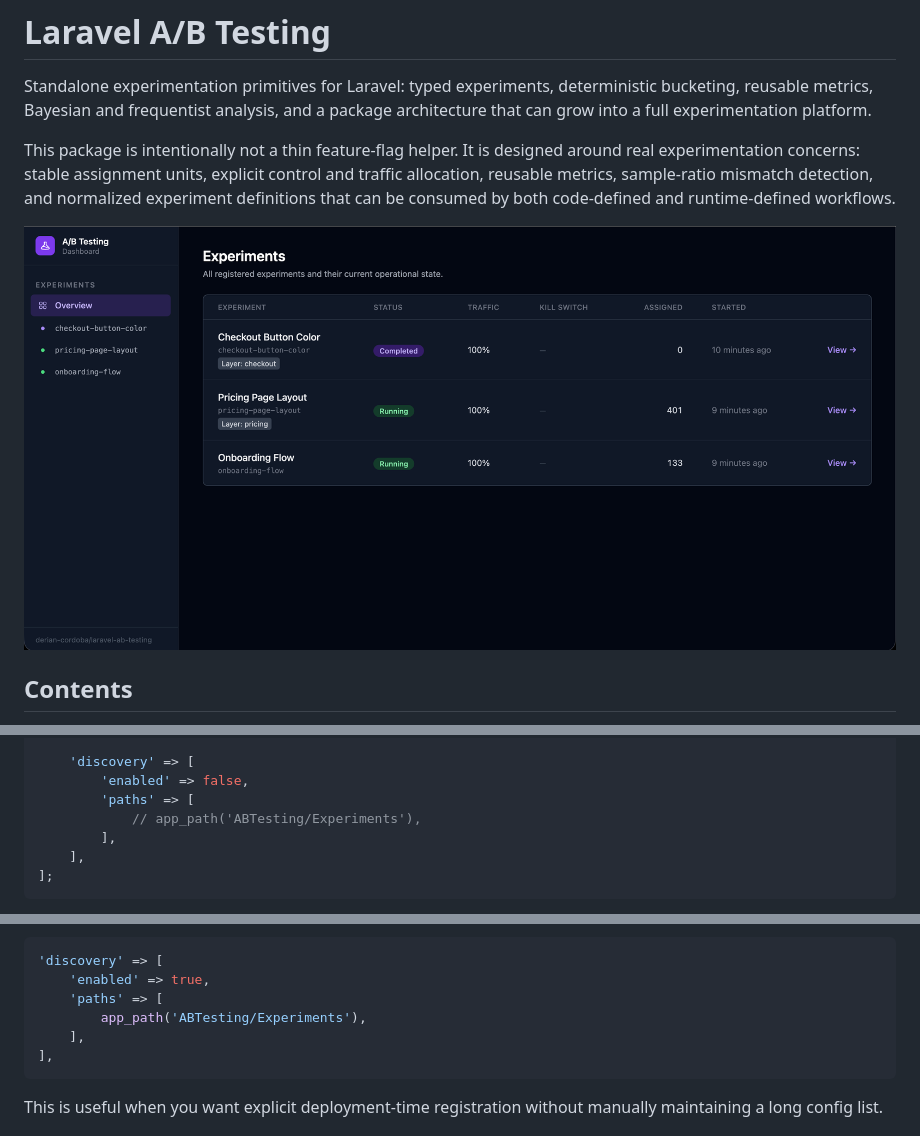
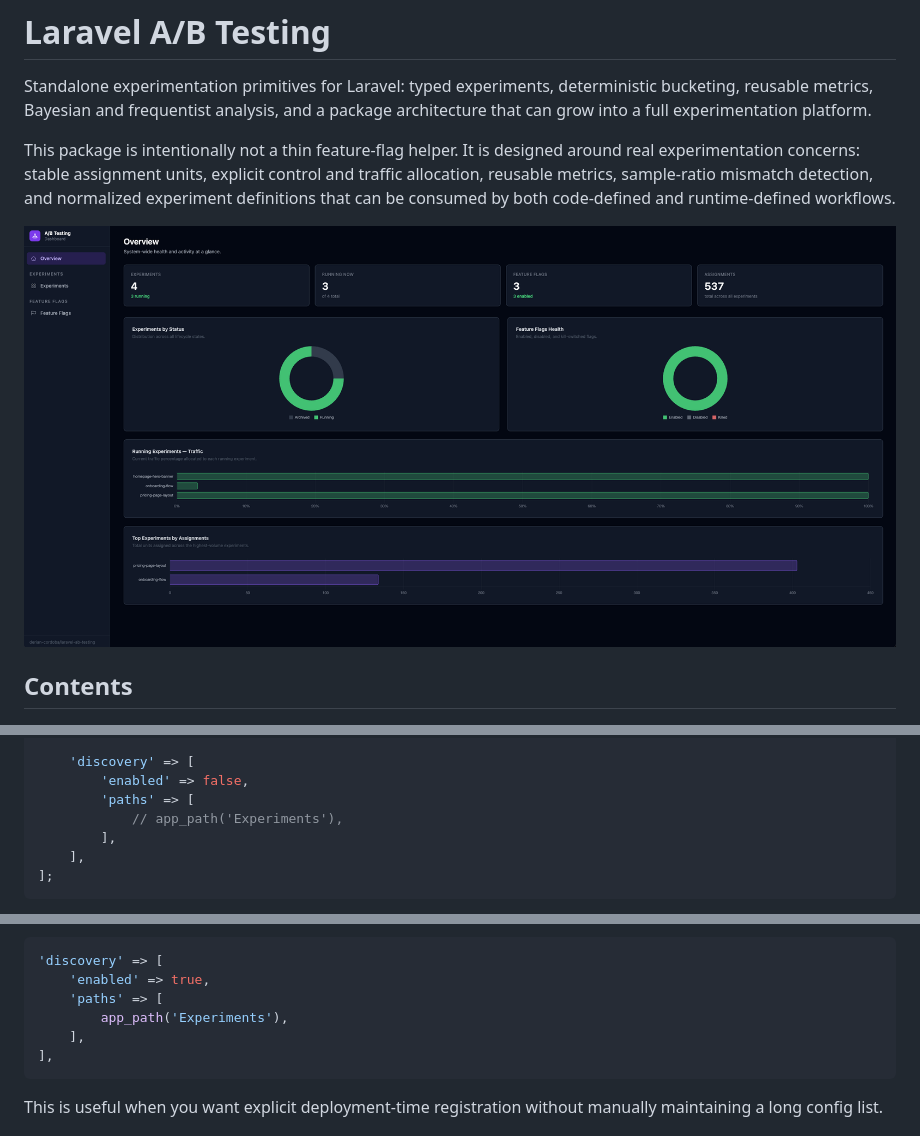
Before and after one commit to derian-cordoba/laravel-ab-testing, a Markdown page: README.md, 3 parts joined by grey strips. Drawn GitHub-style; pictures changed too: docs/resources/ab-testing-dashboard-screenshot.png.

Commit message:
docs: updated README file

````diff
--- a/README.md
+++ b/README.md
@@ -459,7 +460,7 @@ return [
     'discovery' => [
         'enabled' => false,
         'paths' => [
-            // app_path('ABTesting/Experiments'),
+            // app_path('Experiments'),
         ],
     ],
 ];
@@ -682,7 +683,7 @@ Example config:
 'discovery' => [
     'enabled' => true,
     'paths' => [
-        app_path('ABTesting/Experiments'),
+        app_path('Experiments'),
     ],
 ],
 ```
````
Also changed, not shown: other parts of README.md (+1 -0 lines).
